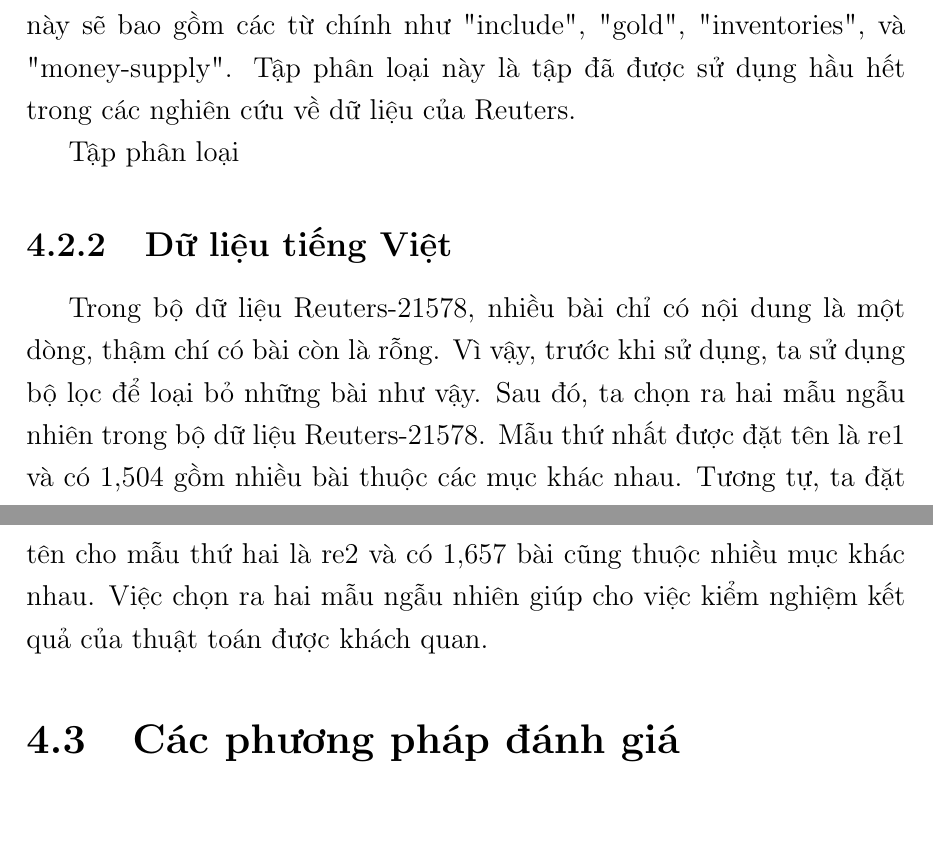
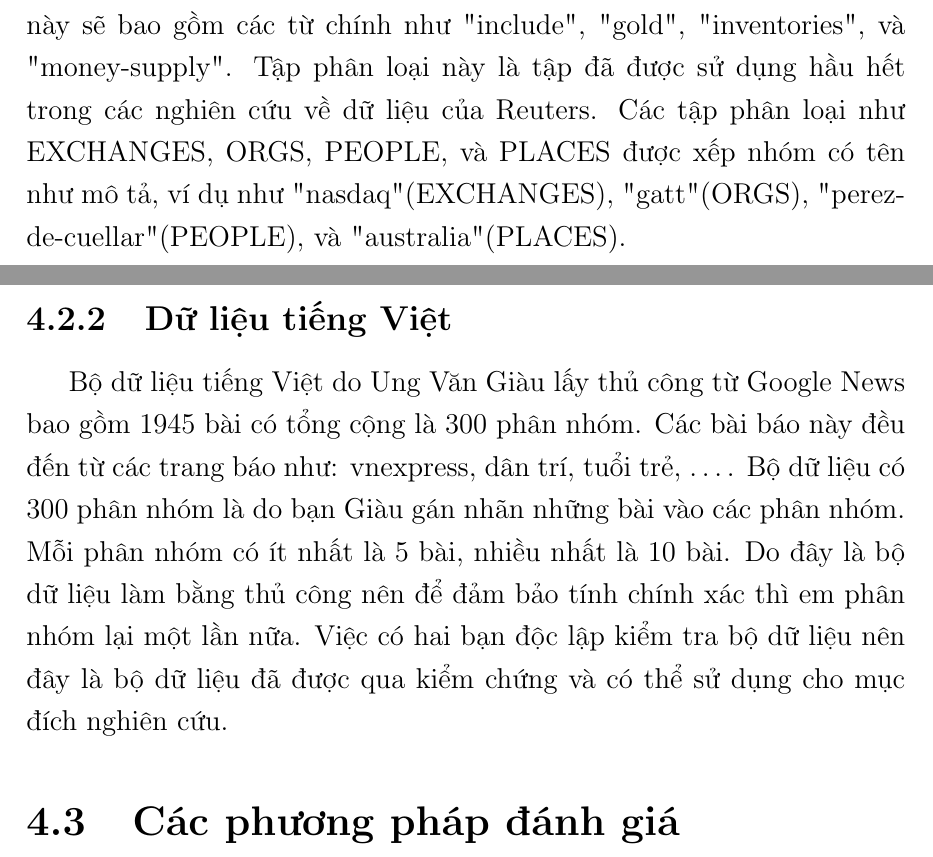
Before and after one commit to duongxuanlong/DoAnTotNghiep, a LaTeX thesis (Thesis-Template/main.tex, which reads Thesis-Template/Chapter4/chapter4.tex): two parts of pages 23 and 24 of 31, joined at a grey line, cut so that both start at the same text, the shorter picture padded with empty space. Compiled offline with pdfLaTeX.

Commit message:
* Update chapter 4

```diff
--- a/Thesis-Template/Chapter4/chapter4.tex
+++ b/Thesis-Template/Chapter4/chapter4.tex
@@ -105,19 +113,17 @@ TOPICS & 135 & 120 & 57\\
 Phần phân loại TOPICS bao gồm các chủ đề về kinh tế.
 Ví dụ phần này sẽ bao gồm các từ chính như "include", "gold", "inventories", và "money-supply".
 Tập phân loại này là tập đã được sử dụng hầu hết trong các nghiên cứu về dữ liệu của Reuters.
-
-Tập phân loại
-
-
+Các tập phân loại như EXCHANGES, ORGS, PEOPLE, và PLACES được xếp nhóm có tên như mô tả, ví dụ như "nasdaq"(EXCHANGES), "gatt"(ORGS), "perez-de-cuellar"(PEOPLE), và "australia"(PLACES).
 
 %giới thiệu dữ liệu tiếng Việt
 \subsection{Dữ liệu tiếng Việt}
-Trong bộ dữ liệu Reuters-21578, nhiều bài chỉ có nội dung là một dòng, thậm chí có bài còn là rỗng.
-Vì vậy, trước khi sử dụng, ta sử dụng bộ lọc để loại bỏ những bài như vậy.
-Sau đó, ta chọn ra hai mẫu ngẫu nhiên trong bộ dữ liệu Reuters-21578.
-Mẫu thứ nhất được đặt tên là re1 và có 1,504 gồm nhiều bài thuộc các mục khác nhau.
-Tương tự, ta đặt tên cho mẫu thứ hai là re2 và có 1,657 bài cũng thuộc nhiều mục khác nhau.
-Việc chọn ra hai mẫu ngẫu nhiên giúp cho việc kiểm nghiệm kết quả của thuật toán được khách quan.
+Bộ dữ liệu tiếng Việt do Ung Văn Giàu lấy thủ công từ Google News bao gồm 1945 bài có tổng cộng là 300 phân nhóm.
+Các bài báo này đều đến từ các trang báo như: vnexpress, dân trí, tuổi trẻ, \ldots.
+Bộ dữ liệu có 300 phân nhóm là do bạn Giàu gán nhãn những bài vào các phân nhóm.
+Mỗi phân nhóm có ít nhất là 5 bài, nhiều nhất là 10 bài.
+Do đây là bộ dữ liệu làm bằng thủ công nên để đảm bảo tính chính xác thì em phân nhóm lại một lần nữa.
+Việc có hai bạn độc lập kiểm tra bộ dữ liệu nên đây là bộ dữ liệu đã được qua kiểm chứng và có thể sử dụng cho mục đích nghiên cứu.
+
 
 %Các bước chuẩn bị cần thiết khi sử dụng dữ liệu
 
```
Also changed, not shown: Thesis-Template/Chapter4/chapter4.tex (12 more changed lines).
